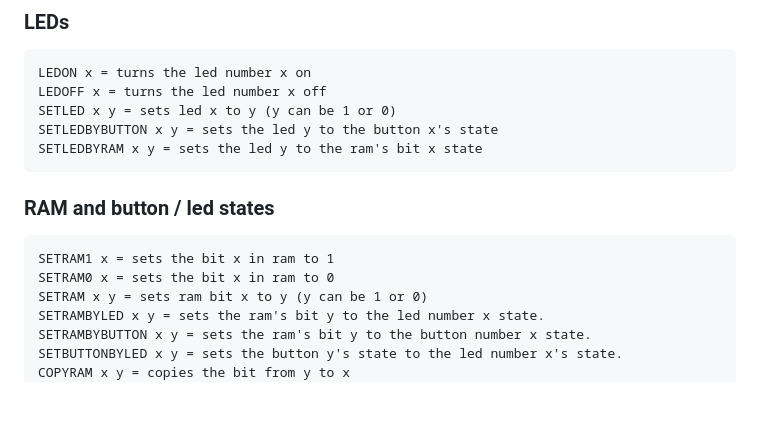
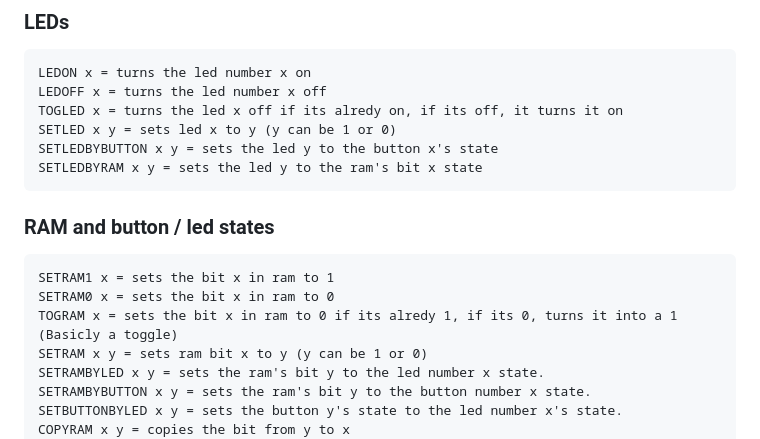
Before and after one commit to Simonko-912/EBSL, a Markdown page: INSTRUCTIONS.md, the part around the change. Drawn GitHub-style; blank space fills up the shorter version.

Commit message:
Add toggle commands for LEDs and RAM

````diff
--- a/INSTRUCTIONS.md
+++ b/INSTRUCTIONS.md
@@ -13,6 +13,7 @@ BEEP = beep for 0.10 seconds (:
 ```
 LEDON x = turns the led number x on
 LEDOFF x = turns the led number x off
+TOGLED x = turns the led x off if its alredy on, if its off, it turns it on
 SETLED x y = sets led x to y (y can be 1 or 0)
 SETLEDBYBUTTON x y = sets the led y to the button x's state
 SETLEDBYRAM x y = sets the led y to the ram's bit x state
@@ -21,6 +22,7 @@ SETLEDBYRAM x y = sets the led y to the ram's bit x state
 ```
 SETRAM1 x = sets the bit x in ram to 1
 SETRAM0 x = sets the bit x in ram to 0
+TOGRAM x = sets the bit x in ram to 0 if its alredy 1, if its 0, turns it into a 1 (Basicly a toggle)
 SETRAM x y = sets ram bit x to y (y can be 1 or 0)
 SETRAMBYLED x y = sets the ram's bit y to the led number x state.
 SETRAMBYBUTTON x y = sets the ram's bit y to the button number x state.
````
